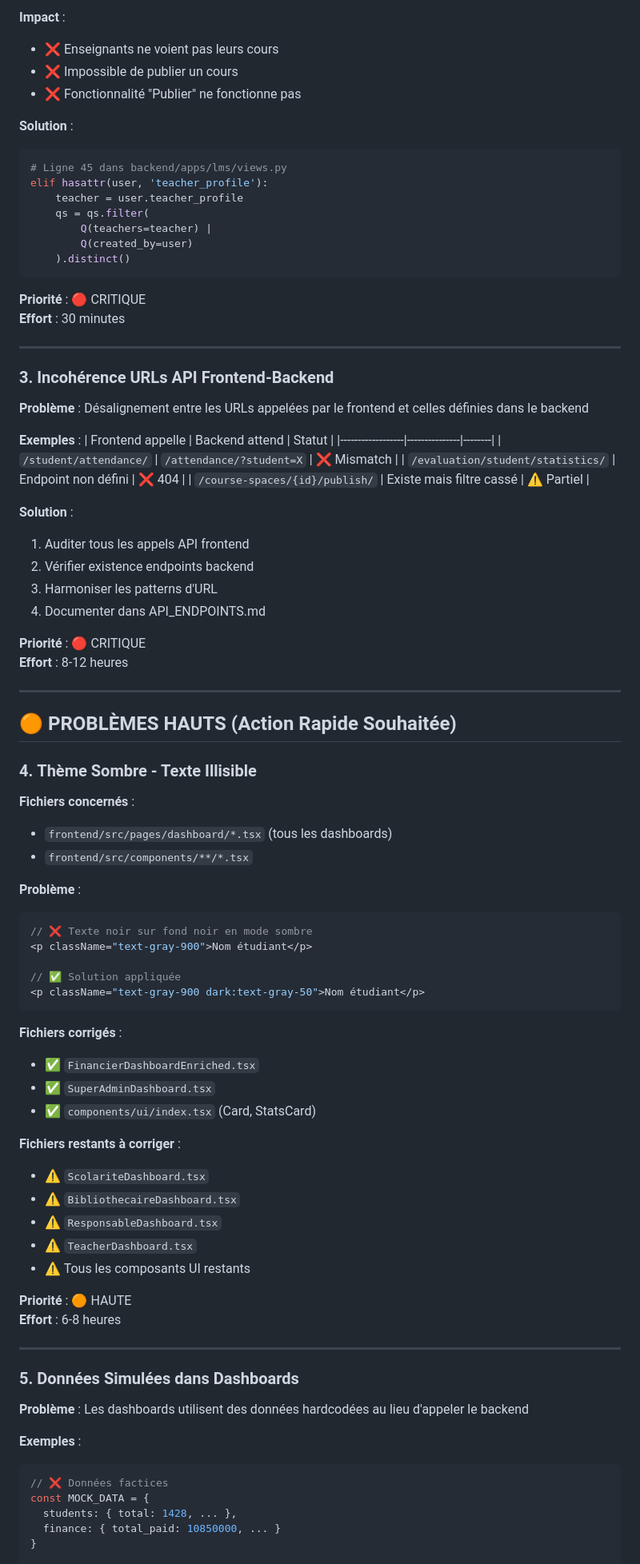
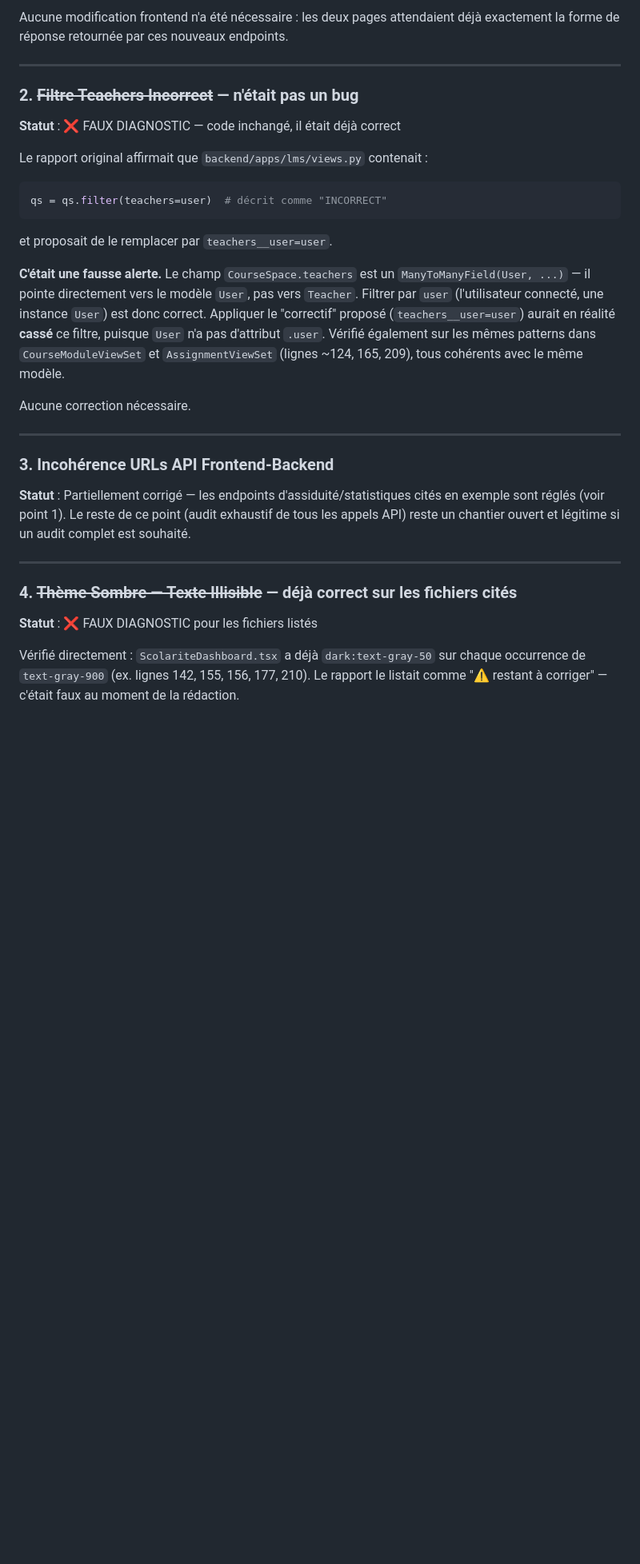
Before and after one commit to BabDIO/tirahou, a Markdown page: ANALYSE_PROBLEMES_TIRAHOU.md, the part around one of its changes. Shown at 80% size. Rendered like a GitHub page; blank space fills up the shorter version.

````diff
--- a/ANALYSE_PROBLEMES_TIRAHOU.md
+++ b/ANALYSE_PROBLEMES_TIRAHOU.md
@@ -77,87 +37,30 @@ elif hasattr(user, 'teacher_profile'):
 
-**Impact** :
-- ❌ Enseignants ne voient pas leurs cours
-- ❌ Impossible de publier un cours
-- ❌ Fonctionnalité "Publier" ne fonctionne pas
-
-**Solution** :
-```python
-# Ligne 45 dans backend/apps/lms/views.py
-elif hasattr(user, 'teacher_profile'):
-    teacher = user.teacher_profile
-    qs = qs.filter(
-        Q(teachers=teacher) |
-        Q(created_by=user)
-    ).distinct()
-```
-
-**Priorité** : 🔴 CRITIQUE
-**Effort** : 30 minutes
+Aucune modification frontend n'a été nécessaire : les deux pages attendaient déjà exactement la forme de réponse retournée par ces nouveaux endpoints.
 
 ---
 
-### 3. **Incohérence URLs API Frontend-Backend**
-**Problème** : Désalignement entre les URLs appelées par le frontend et celles définies dans le backend
+### 2. ~~Filtre Teachers Incorrect~~ — n'était pas un bug
+**Statut** : ❌ FAUX DIAGNOSTIC — code inchangé, il était déjà correct
 
-**Exemples** :
-| Frontend appelle | Backend attend | Statut |
-|------------------|---------------|--------|
-| `/student/attendance/` | `/attendance/?student=X` | ❌ Mismatch |
-| `/evaluation/student/statistics/` | Endpoint non défini | ❌ 404 |
-| `/course-spaces/{id}/publish/` | Existe mais filtre cassé | ⚠️ Partiel |
+Le rapport original affirmait que `backend/apps/lms/views.py` contenait :
+```python
+qs = qs.filter(teachers=user)  # décrit comme "INCORRECT"
+```
+et proposait de le remplacer par `teachers__user=user`.
 
-**Solution** :
-1. Auditer tous les appels API frontend
-2. Vérifier existence endpoints backend
-3. Harmoniser les patterns d'URL
-4. Documenter dans API_ENDPOINTS.md
+**C'était une fausse alerte.** Le champ `CourseSpace.teachers` est un `ManyToManyField(User, ...)` — il pointe directement vers le modèle `User`, pas vers `Teacher`. Filtrer par `user` (l'utilisateur connecté, une instance `User`) est donc correct. Appliquer le "correctif" proposé (`teachers__user=user`) aurait en réalité **cassé** ce filtre, puisque `User` n'a pas d'attribut `.user`. Vérifié également sur les mêmes patterns dans `CourseModuleViewSet` et `AssignmentViewSet` (lignes ~124, 165, 209), tous cohérents avec le même modèle.
 
-**Priorité** : 🔴 CRITIQUE
-**Effort** : 8-12 heures
+Aucune correction nécessaire.
 
 ---
 
-## 🟠 PROBLÈMES HAUTS (Action Rapide Souhaitée)
-
-### 4. **Thème Sombre - Texte Illisible**
-**Fichiers concernés** :
-- `frontend/src/pages/dashboard/*.tsx` (tous les dashboards)
-- `frontend/src/components/**/*.tsx`
-
-**Problème** :
-```tsx
-// ❌ Texte noir sur fond noir en mode sombre
-<p className="text-gray-900">Nom étudiant</p>
-
-// ✅ Solution appliquée
-<p className="text-gray-900 dark:text-gray-50">Nom étudiant</p>
-```
-
-**Fichiers corrigés** :
-- ✅ `FinancierDashboardEnriched.tsx`
-- ✅ `SuperAdminDashboard.tsx`
-- ✅ `components/ui/index.tsx` (Card, StatsCard)
-
-**Fichiers restants à corriger** :
-- ⚠️ `ScolariteDashboard.tsx`
-- ⚠️ `BibliothecaireDashboard.tsx`
-- ⚠️ `ResponsableDashboard.tsx`
-- ⚠️ `TeacherDashboard.tsx`
-- ⚠️ Tous les composants UI restants
-
-**Priorité** : 🟠 HAUTE
-**Effort** : 6-8 heures
+### 3. Incohérence URLs API Frontend-Backend
+**Statut** : Partiellement corrigé — les endpoints d'assiduité/statistiques cités en exemple sont réglés (voir point 1). Le reste de ce point (audit exhaustif de tous les appels API) reste un chantier ouvert et légitime si un audit complet est souhaité.
 
 ---
 
-### 5. **Données Simulées dans Dashboards**
-**Problème** : Les dashboards utilisent des données hardcodées au lieu d'appeler le backend
+### 4. ~~Thème Sombre — Texte Illisible~~ — déjà correct sur les fichiers cités
+**Statut** : ❌ FAUX DIAGNOSTIC pour les fichiers listés
 
-**Exemples** :
-```typescript
-// ❌ Données factices
-const MOCK_DATA = {
-  students: { total: 1428, ... },
-  finance: { total_paid: 10850000, ... }
-}
+Vérifié directement : `ScolariteDashboard.tsx` a déjà `dark:text-gray-50` sur chaque occurrence de `text-gray-900` (ex. lignes 142, 155, 156, 177, 210). Le rapport le listait comme "⚠️ restant à corriger" — c'était faux au moment de la rédaction.
 
````
Also changed, not shown: other parts of ANALYSE_PROBLEMES_TIRAHOU.md (+62 -354 lines).
